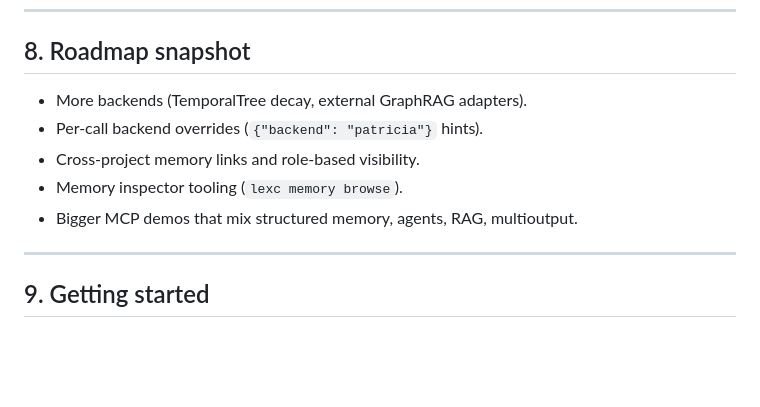
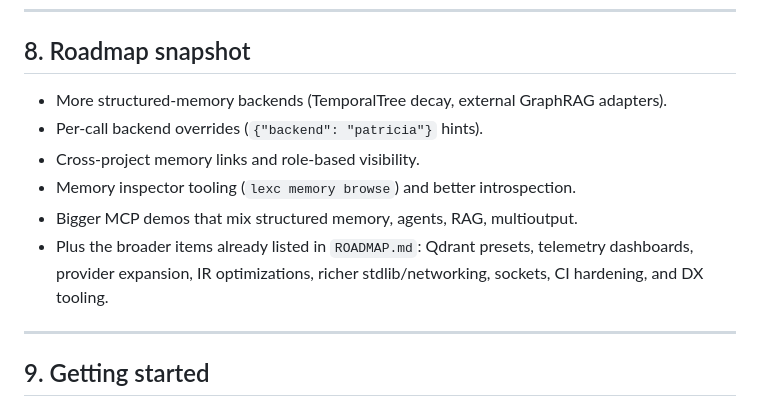
Before and after one commit to lexon-lang/lexon, a Markdown page: docs/lexon-llm-language-programming.md, the part around the change. Drawn GitHub-style; blank space fills up the shorter version.

Commit message:
Expand roadmap section in docs article

```diff
--- a/docs/lexon-llm-language-programming.md
+++ b/docs/lexon-llm-language-programming.md
@@ -186,11 +186,12 @@ Use real providers by exporting API keys and editing `lexon.toml` (`default_prov
 
 ## 8. Roadmap snapshot
 
-- More backends (TemporalTree decay, external GraphRAG adapters).
+- More structured-memory backends (TemporalTree decay, external GraphRAG adapters).
 - Per-call backend overrides (`{"backend": "patricia"}` hints).
 - Cross-project memory links and role-based visibility.
-- Memory inspector tooling (`lexc memory browse`).
+- Memory inspector tooling (`lexc memory browse`) and better introspection.
 - Bigger MCP demos that mix structured memory, agents, RAG, multioutput.
+- Plus the broader items already listed in `ROADMAP.md`: Qdrant presets, telemetry dashboards, provider expansion, IR optimizations, richer stdlib/networking, sockets, CI hardening, and DX tooling.
 
 ---
 
```
